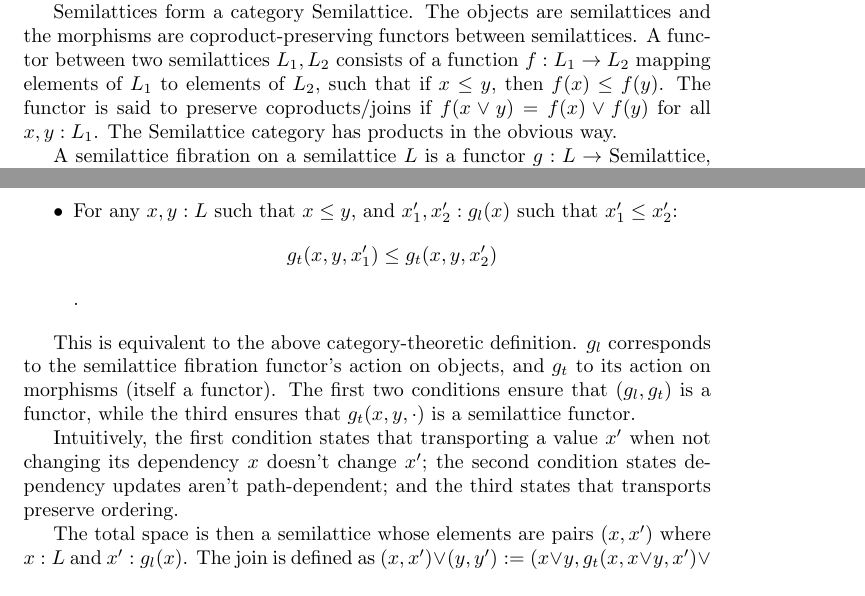
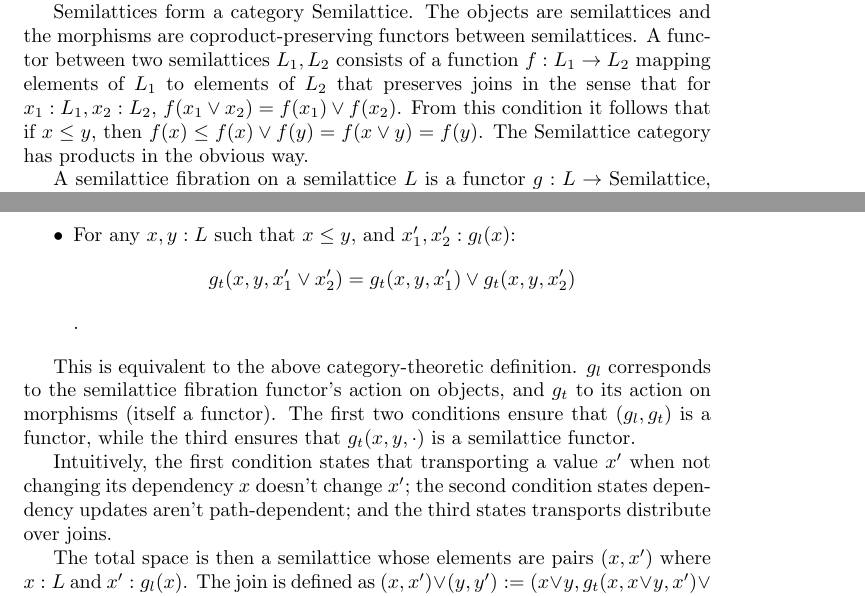
Before and after one commit to jessica-taylor/hashlattice_rs, a LaTeX document (paper/paper.tex): two parts of pages 1 and 3 of 6, joined at a grey line, cut so that both start at the same text. Compiled offline with pdfLaTeX.

Commit message:
transport distributes over joins

```diff
--- a/paper/paper.tex
+++ b/paper/paper.tex
@@ -5,6 +5,7 @@
 \usepackage{amsmath}
 \usepackage{amssymb}
 \newtheorem{theorem}{Theorem}
+\newtheorem{lemma}{Lemma}
 
 \title{Semilattice Graphs for Distributed Databases}
 \author{Jessica Taylor}
@@ -28,7 +29,7 @@
 
       Note that if $x \leq y$ and $y \leq x$, then $x = x \vee y = y$.
 
-      Semilattices form a category $\mathrm{Semilattice}$.  The objects are semilattices and the morphisms are coproduct-preserving functors between semilattices. A functor between two semilattices $L_1, L_2$ consists of a function $f: L_1 \rightarrow L_2$ mapping elements of $L_1$ to elements of $L_2$, such that if $x \leq y$, then $f(x) \leq f(y)$. The functor is said to preserve coproducts/joins if $f(x \vee y) = f(x) \vee f(y)$ for all $x, y : L_1$. The $\mathrm{Semilattice}$ category has products in the obvious way.
+      Semilattices form a category $\mathrm{Semilattice}$.  The objects are semilattices and the morphisms are coproduct-preserving functors between semilattices. A functor between two semilattices $L_1, L_2$ consists of a function $f: L_1 \rightarrow L_2$ mapping elements of $L_1$ to elements of $L_2$ that preserves joins in the sense that for $x_1 : L_1, x_2 : L_2$, $f(x_1 \vee x_2) = f(x_1) \vee f(x_2)$. From this condition it follows that if $x \leq y$, then $f(x) \leq f(x) \vee f(y) = f(x \vee y) = f(y)$. The $\mathrm{Semilattice}$ category has products in the obvious way.
 
       A semilattice fibration on a semilattice $L$ is a functor $g : L \rightarrow \mathrm{Semilattice}$, which assigns to each element $x$ of $L$ a semilattice $g(x)$, and assigns to each ordering $x \leq y$ a semilattice functor $g(x \leq y)$ from $g(x)$ to $g(y)$.
 
@@ -71,12 +72,12 @@
       \begin{itemize}
         \item For any $x : L, x' : g_l(x)$: $$g_t(x, x, x') = x'$$.
         \item For any $x, y, z : L$ such that $x \leq y \leq z$, and $x' : g_l(x)$: $$g_t(y, z, g_t(x, y, x')) = g_t(x, z, x')$$.
-        \item For any $x, y : L$ such that $x \leq y$, and $x'_1, x'_2 : g_l(x)$ such that $x'_1 \leq x'_2$: $$g_t(x, y, x'_1) \leq g_t(x, y, x'_2)$$.
+        \item For any $x, y : L$ such that $x \leq y$, and $x'_1, x'_2 : g_l(x)$: $$g_t(x, y, x'_1 \vee x'_2) = g_t(x, y, x'_1) \vee g_t(x, y, x'_2)$$.
       \end{itemize}
 
       This is equivalent to the above category-theoretic definition. $g_l$ corresponds to the semilattice fibration functor's action on objects, and $g_t$ to its action on morphisms (itself a functor). The first two conditions ensure that $(g_l, g_t)$ is a functor, while the third ensures that $g_t(x, y, \cdot)$ is a semilattice functor.
 
-      Intuitively, the first condition states that transporting a value $x'$ when not changing its dependency $x$ doesn't change $x'$; the second condition states dependency updates aren't path-dependent; and the third states that transports preserve ordering.
+      Intuitively, the first condition states that transporting a value $x'$ when not changing its dependency $x$ doesn't change $x'$; the second condition states dependency updates aren't path-dependent; and the third states transports distribute over joins.
 
       The total space is then a semilattice whose elements are pairs $(x, x')$ where $x : L$ and $x' : g_l(x)$. The join is defined as $(x, x') \vee (y, y') := (x \vee y, g_t(x, x \vee y, x') \vee g_t(y, x \vee y, y'))$. This is equivalent to the above category-theoretic definition, proving it is a semilattice.
 
```
Also changed, not shown: paper/paper.tex (4 more changed lines).
